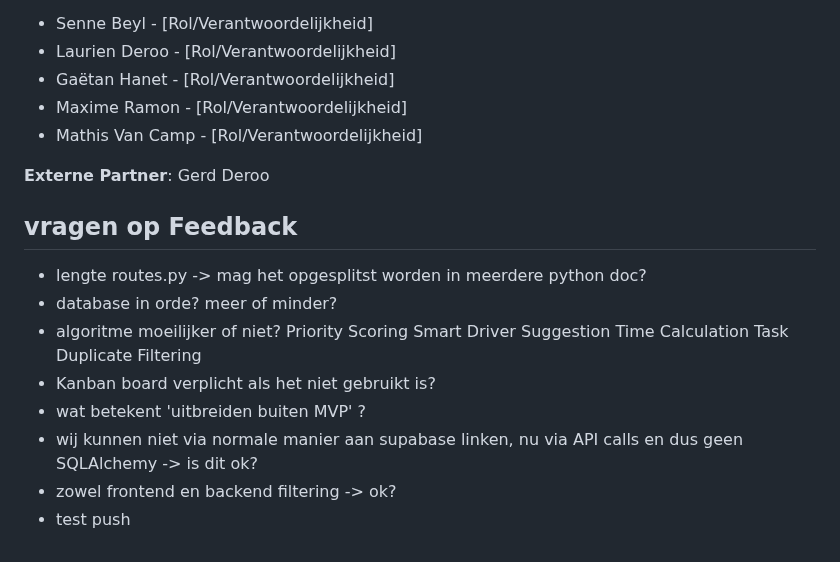
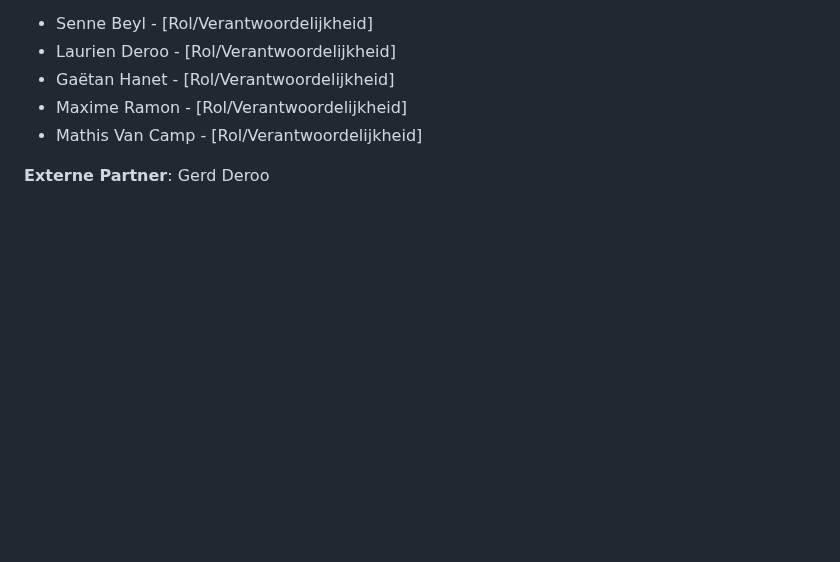
Before and after one commit to A-D-DBS-application/web-application-2025-group-29, a Markdown page: README.md, the part around the change. GitHub-like rendering; blank space fills up the shorter version.

```diff
--- a/README.md
+++ b/README.md
@@ -298,17 +298,3 @@ Tijdens de ontwikkeling hebben we gebruik gemaakt van een Kanban board voor proj
 - Mathis Van Camp - [Rol/Verantwoordelijkheid]
 
 **Externe Partner**: Gerd Deroo
-
-## vragen op Feedback
-- lengte routes.py -> mag het opgesplitst worden in meerdere python doc?
-- database in orde? meer of minder?
-- algoritme moeilijker of niet?
-      Priority Scoring
-      Smart Driver Suggestion
-      Time Calculation Task
-      Duplicate Filtering
-- Kanban board verplicht als het niet gebruikt is?
-- wat betekent 'uitbreiden buiten MVP' ?
-- wij kunnen niet via normale manier aan supabase linken, nu via API calls en dus geen SQLAlchemy -> is dit ok?
-- zowel frontend en backend filtering -> ok?
-- test push
```
